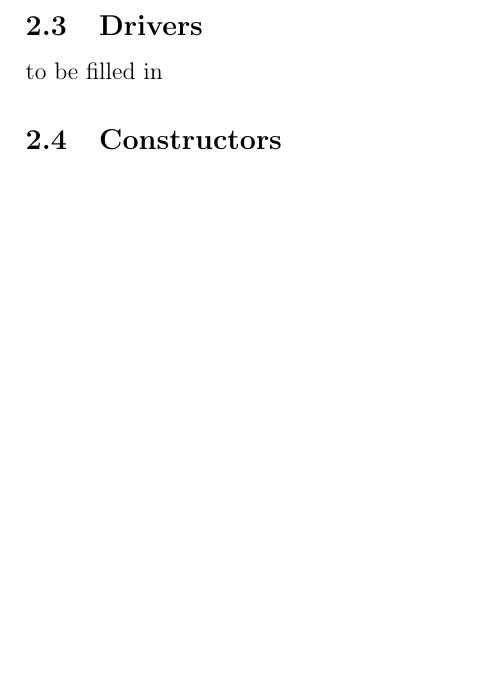
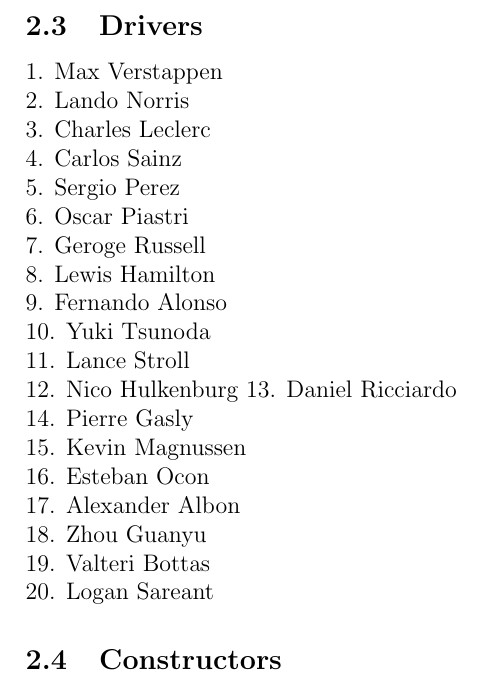
Before and after one commit to omillspaugh/F1-Semester-Project, a LaTeX document (generalInfoF1.tex): part of page 2 of 2, cut so that both start at the same text, the shorter picture padded with empty space. Compiled offline with pdfLaTeX.

Commit message:
Update generalInfoF1.tex

```diff
--- a/generalInfoF1.tex
+++ b/generalInfoF1.tex
@@ -30,9 +30,26 @@ The tyre supplier is Pirelli.
 2022: Max Verstappen\\
 2023: Max Verstappen
 \subsection{Drivers}
-
-#to be filled in
-
+1. Max Verstappen\\
+2. Lando Norris\\
+3. Charles Leclerc\\
+4. Carlos Sainz\\
+5. Sergio Perez\\
+6. Oscar Piastri\\
+7. Geroge Russell\\
+8. Lewis Hamilton\\
+9. Fernando Alonso\\
+10. Yuki Tsunoda\\
+11. Lance Stroll\\
+12. Nico Hulkenburg
+13. Daniel Ricciardo\\
+14. Pierre Gasly\\
+15. Kevin Magnussen\\
+16. Esteban Ocon\\
+17. Alexander Albon\\
+18. Zhou Guanyu\\
+19. Valteri Bottas\\
+20. Logan Sareant
 \subsection{Constructors}
 1. Oracle Red Bull Racing\\
 2. Scuderia Ferrari\\
```
